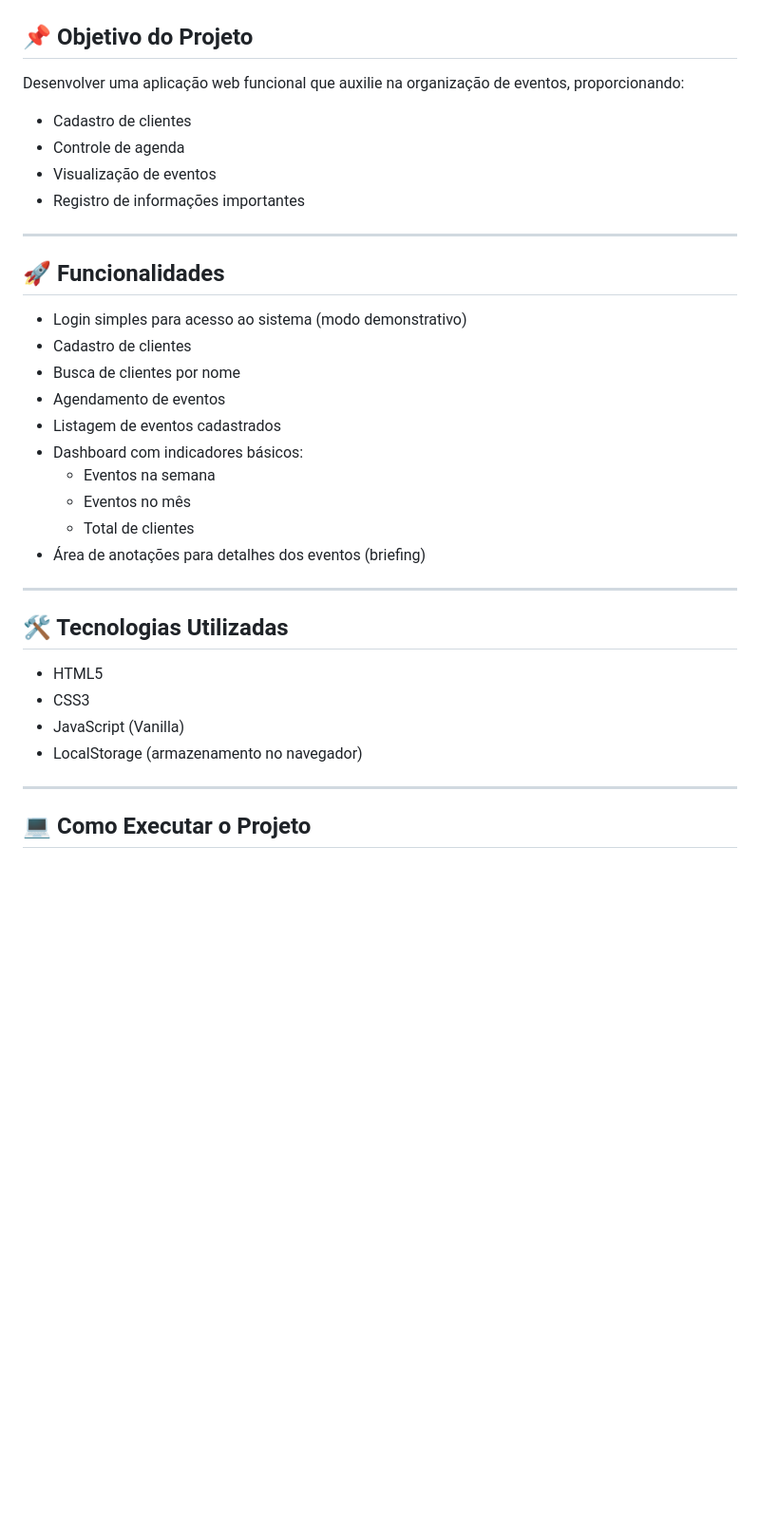
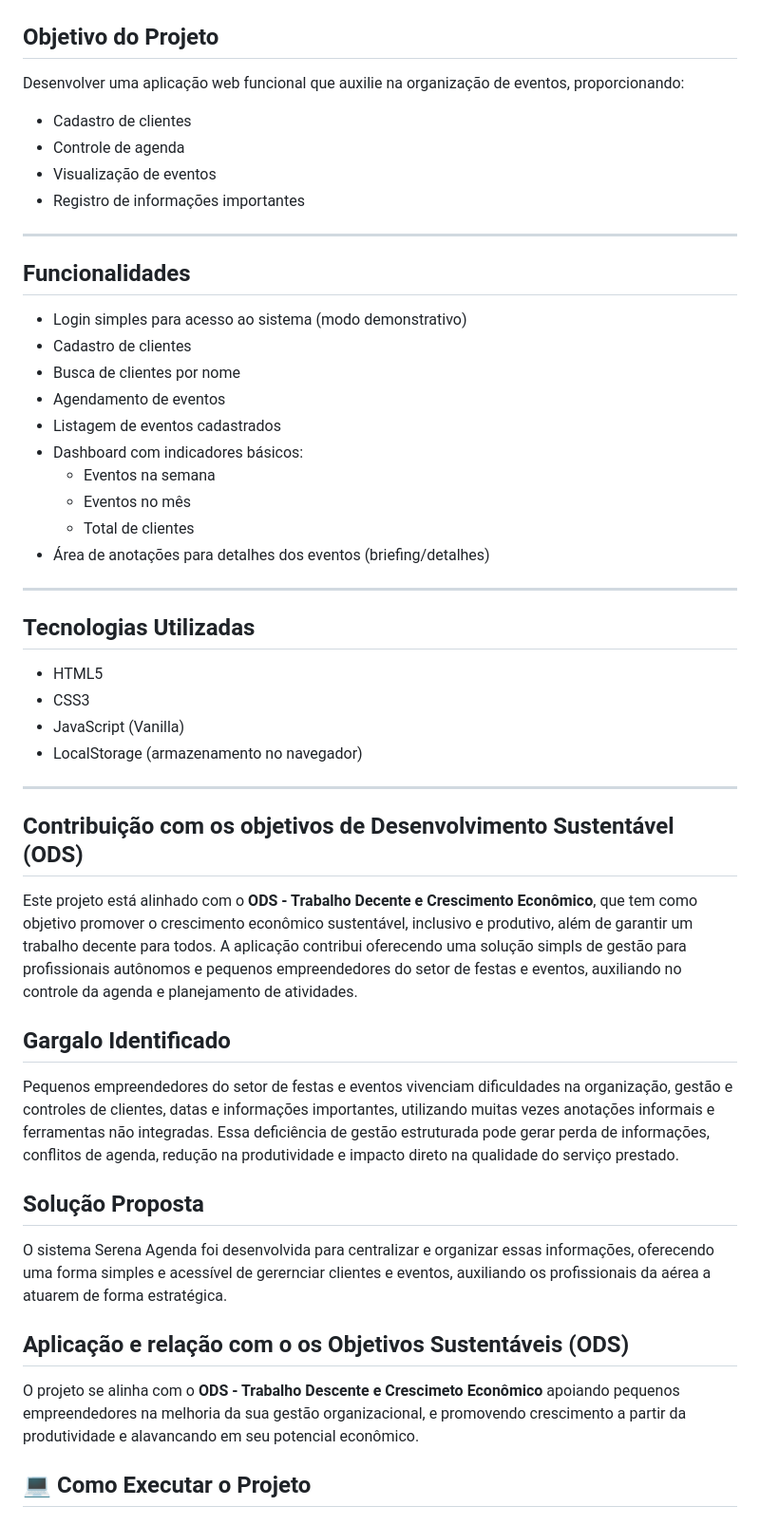
Before and after one commit to brendalee21/serena-agenda, a Markdown page: README.md, the part around one of its changes. Shown at 95% size. Drawn GitHub-style; blank space fills up the shorter version.

```diff
--- a/README.md
+++ b/README.md
@@ -42,7 +52,7 @@ width="700">
 width="700">
 </p>
 
-## 📌 Objetivo do Projeto
+## Objetivo do Projeto
 
 Desenvolver uma aplicação web funcional que auxilie na organização de eventos, proporcionando:
 
@@ -53,7 +63,7 @@ Desenvolver uma aplicação web funcional que auxilie na organização de evento
 
 ---
 
-## 🚀 Funcionalidades
+## Funcionalidades
 
 - Login simples para acesso ao sistema (modo demonstrativo)
 - Cadastro de clientes
@@ -64,11 +74,11 @@ Desenvolver uma aplicação web funcional que auxilie na organização de evento
   - Eventos na semana
   - Eventos no mês
   - Total de clientes
-- Área de anotações para detalhes dos eventos (briefing)
+- Área de anotações para detalhes dos eventos (briefing/detalhes)
 
 ---
 
-## 🛠️ Tecnologias Utilizadas
+## Tecnologias Utilizadas
 
 - HTML5
 - CSS3
@@ -76,6 +86,31 @@ Desenvolver uma aplicação web funcional que auxilie na organização de evento
 - LocalStorage (armazenamento no navegador)
 
 ---
+## Contribuição com os objetivos de Desenvolvimento Sustentável (ODS)
+
+Este projeto está alinhado com o **ODS - Trabalho Decente e Crescimento Econômico**,
+que tem como objetivo promover o crescimento econômico sustentável, inclusivo e produtivo,
+além de garantir um trabalho decente para todos.
+A aplicação contribui oferecendo uma solução simpls de gestão  para profissionais autônomos
+e pequenos empreendedores do setor de festas e eventos, auxiliando no controle da agenda e planejamento
+de atividades.
+
+## Gargalo Identificado
+
+Pequenos empreendedores do setor de festas e eventos vivenciam dificuldades na organização, gestão e
+controles de clientes, datas e informações importantes, utilizando muitas vezes anotações informais e
+ferramentas não integradas.
+Essa deficiência de gestão estruturada pode gerar perda de informações, conflitos de agenda, redução
+na produtividade e impacto direto na qualidade do serviço prestado.
+
+## Solução Proposta
+
+O sistema Serena Agenda foi desenvolvida para centralizar e organizar essas informações, oferecendo uma
+forma simples e acessível de gerernciar clientes e eventos, auxiliando os profissionais da aérea a atuarem de forma estratégica.
+
+## Aplicação e relação com o os Objetivos Sustentáveis (ODS)
+
+O projeto se alinha com o **ODS - Trabalho Descente e Crescimeto Econômico** apoiando pequenos empreendedores na melhoria da sua gestão organizacional, e promovendo crescimento a partir da produtividade e alavancando em seu potencial econômico.
 
 ## 💻 Como Executar o Projeto
 
```
Also changed, not shown: other parts of README.md (+18 -8 lines).
